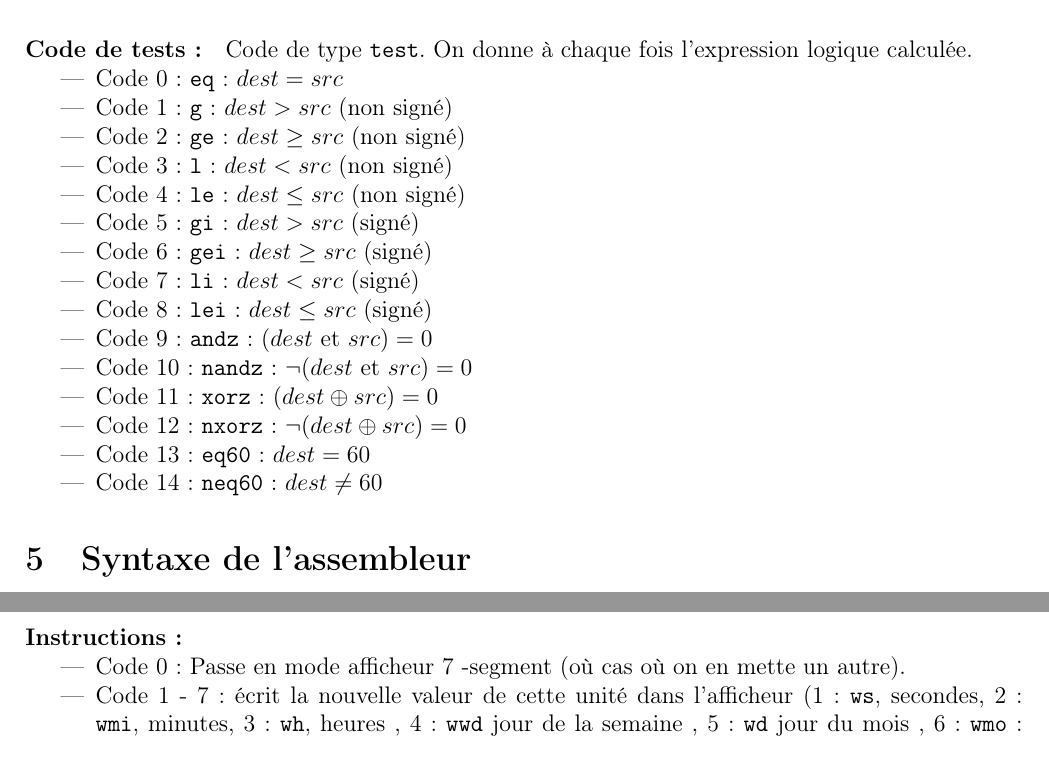
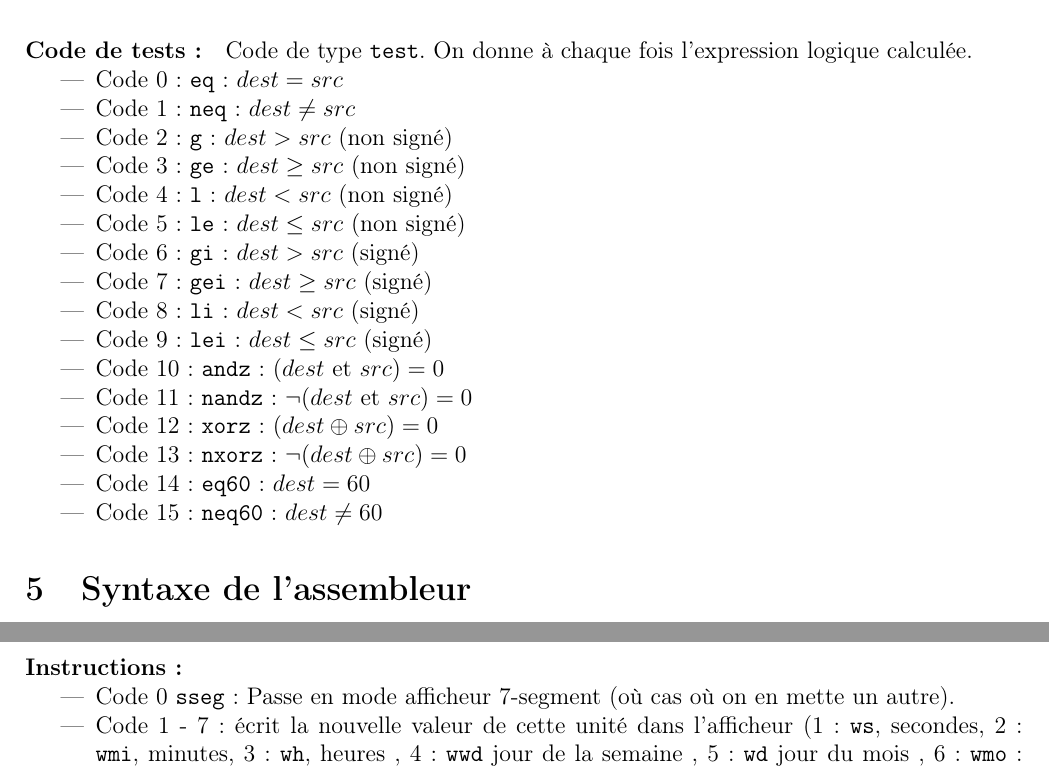
Before and after one commit to TWal/ENS_sysdig, a LaTeX document (Specification/spec.tex): two parts of pages 4 and 6 of 6, joined at a grey line, cut so that both start at the same text. Compiled offline with pdfLaTeX.

Commit message:
Added specification neq

```diff
--- a/Specification/spec.tex
+++ b/Specification/spec.tex
@@ -257,20 +257,21 @@ d'un \verb!n!, alors c'est l'inverse.
 l'expression logique calculée.
 \begin{itemize}
 \item Code 0 : \verb!eq! : $dest = src$
-\item Code 1 : \verb!g! : $dest > src$ (non signé)
-\item Code 2 : \verb!ge! : $dest \ge src$ (non signé)
-\item Code 3 : \verb!l! : $dest < src$ (non signé)
-\item Code 4 : \verb!le! : $dest \le src$ (non signé)
-\item Code 5 : \verb!gi! : $dest > src$ (signé)
-\item Code 6 : \verb!gei! : $dest \ge src$ (signé)
-\item Code 7 : \verb!li! : $dest < src$ (signé)
-\item Code 8 : \verb!lei! : $dest \le src$ (signé)
-\item Code 9 : \verb!andz! : $(dest$ et $src) = 0$
-\item Code 10 : \verb!nandz! : $\neg(dest$ et $src) = 0$
-\item Code 11 : \verb!xorz! : $(dest \oplus src) = 0$
-\item Code 12 : \verb!nxorz! : $\neg(dest \oplus src) = 0$
-\item Code 13 : \verb!eq60! : $dest = 60$
-\item Code 14 : \verb!neq60! : $dest \neq 60$
+\item Code 1 : \verb!neq! : $dest \neq src$
+\item Code 2 : \verb!g! : $dest > src$ (non signé)
+\item Code 3 : \verb!ge! : $dest \ge src$ (non signé)
+\item Code 4 : \verb!l! : $dest < src$ (non signé)
+\item Code 5 : \verb!le! : $dest \le src$ (non signé)
+\item Code 6 : \verb!gi! : $dest > src$ (signé)
+\item Code 7 : \verb!gei! : $dest \ge src$ (signé)
+\item Code 8 : \verb!li! : $dest < src$ (signé)
+\item Code 9 : \verb!lei! : $dest \le src$ (signé)
+\item Code 10 : \verb!andz! : $(dest$ et $src) = 0$
+\item Code 11 : \verb!nandz! : $\neg(dest$ et $src) = 0$
+\item Code 12 : \verb!xorz! : $(dest \oplus src) = 0$
+\item Code 13 : \verb!nxorz! : $\neg(dest \oplus src) = 0$
+\item Code 14 : \verb!eq60! : $dest = 60$
+\item Code 15 : \verb!neq60! : $dest \neq 60$
 \end{itemize}
 
 \section{Syntaxe de l'assembleur}
@@ -357,7 +358,7 @@ mettre la valeur de \verb!r2! dans le champs des minutes.
 
 \paragraph{Instructions :}
 \begin{itemize}
-\item Code 0 : Passe en mode afficheur 7 -segment (où cas où on en mette un
+\item Code 0 \verb!sseg! : Passe en mode afficheur 7-segment (où cas où on en mette un
   autre).
 \item Code 1 - 7 : écrit la nouvelle valeur de cette unité dans l'afficheur (1 :
   \verb!ws!, secondes, 2 : \verb!wmi!, minutes, 3 : \verb!wh!, heures , 4 : \verb!wwd! jour de la
```
